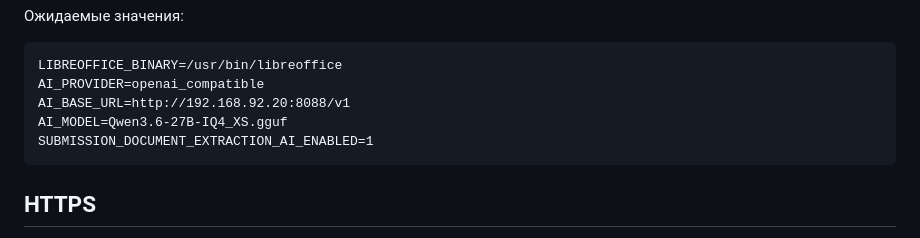
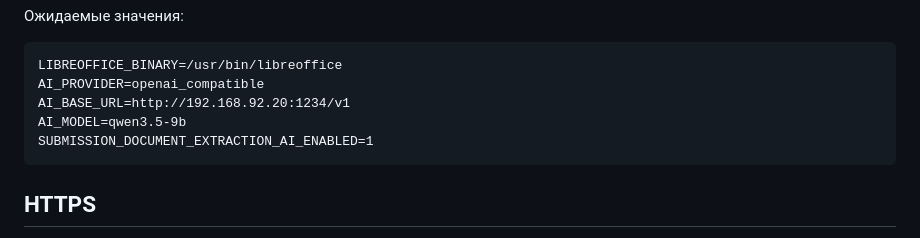
Before and after one commit to igor05max/WEBTSTU, a Markdown page: deploy/README.md, the part around the change. Drawn GitHub-style.

````diff
--- a/deploy/README.md
+++ b/deploy/README.md
@@ -84,8 +84,8 @@ grep -E '^(LIBREOFFICE_BINARY|AI_PROVIDER|AI_BASE_URL|AI_MODEL|SUBMISSION_DOCUME
 ```dotenv
 LIBREOFFICE_BINARY=/usr/bin/libreoffice
 AI_PROVIDER=openai_compatible
-AI_BASE_URL=http://192.168.92.20:8088/v1
-AI_MODEL=Qwen3.6-27B-IQ4_XS.gguf
+AI_BASE_URL=http://192.168.92.20:1234/v1
+AI_MODEL=qwen3.5-9b
 SUBMISSION_DOCUMENT_EXTRACTION_AI_ENABLED=1
 ```
 
````
Also changed, not shown: docs/CODEX_PROJECT_ORIENTATION.md (added, +259 -0 lines).
